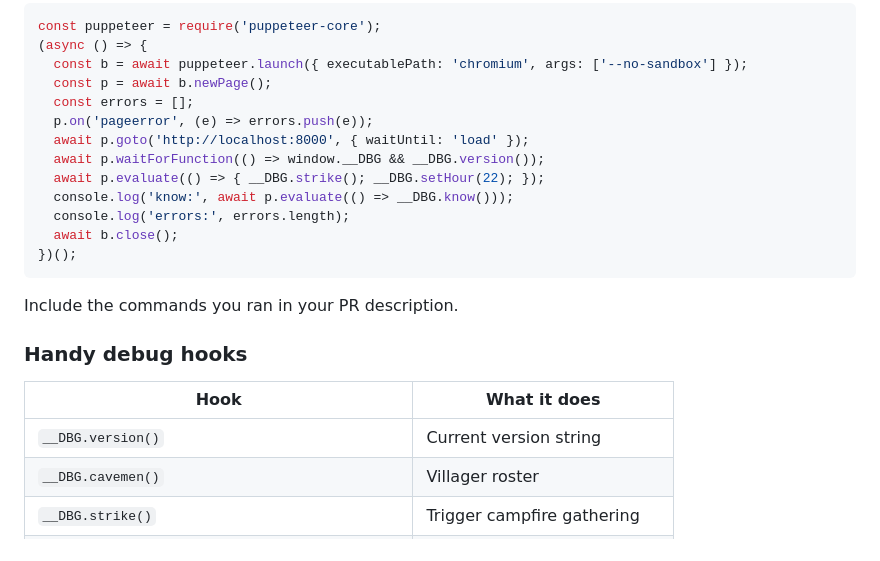
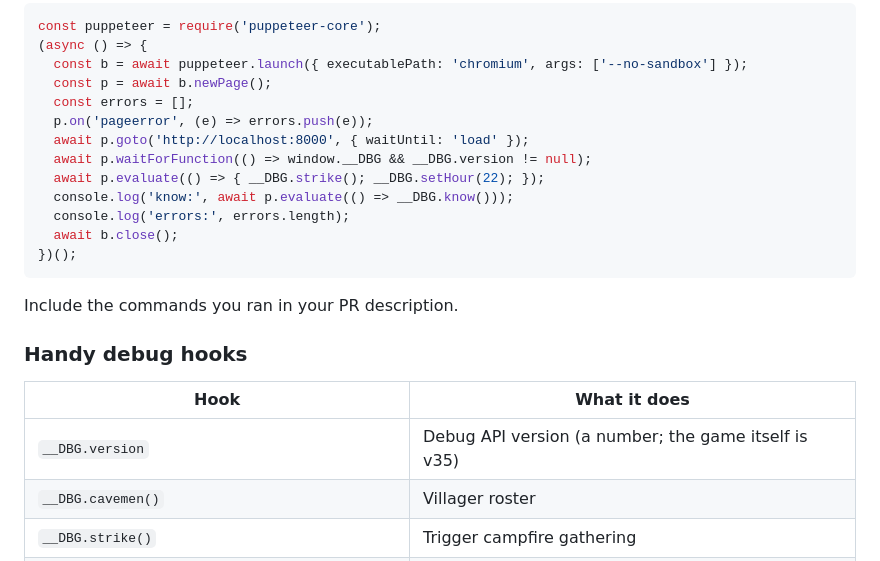
Before and after one commit to FREECANDY-DEV/pixel-world, a Markdown page: CONTRIBUTING.md, the part around the change. GitHub-like rendering.

```diff
--- a/CONTRIBUTING.md
+++ b/CONTRIBUTING.md
@@ -38,7 +38,7 @@ const puppeteer = require('puppeteer-core');
   const errors = [];
   p.on('pageerror', (e) => errors.push(e));
   await p.goto('http://localhost:8000', { waitUntil: 'load' });
-  await p.waitForFunction(() => window.__DBG && __DBG.version());
+  await p.waitForFunction(() => window.__DBG && __DBG.version != null);
   await p.evaluate(() => { __DBG.strike(); __DBG.setHour(22); });
   console.log('know:', await p.evaluate(() => __DBG.know()));
   console.log('errors:', errors.length);
@@ -52,7 +52,7 @@ Include the commands you ran in your PR description.
 
 | Hook | What it does |
 |---|---|
-| `__DBG.version()` | Current version string |
+| `__DBG.version` | Debug API version (a number; the game itself is v35) |
 | `__DBG.cavemen()` | Villager roster |
 | `__DBG.strike()` | Trigger campfire gathering |
 | `__DBG.know()` / `__DBG.unlock(name)` | Read / force knowledge state |
```
Also changed, not shown: README.md (+10 -1 lines), docs/assets/villagers-animated.gif (added), 1 other file.
